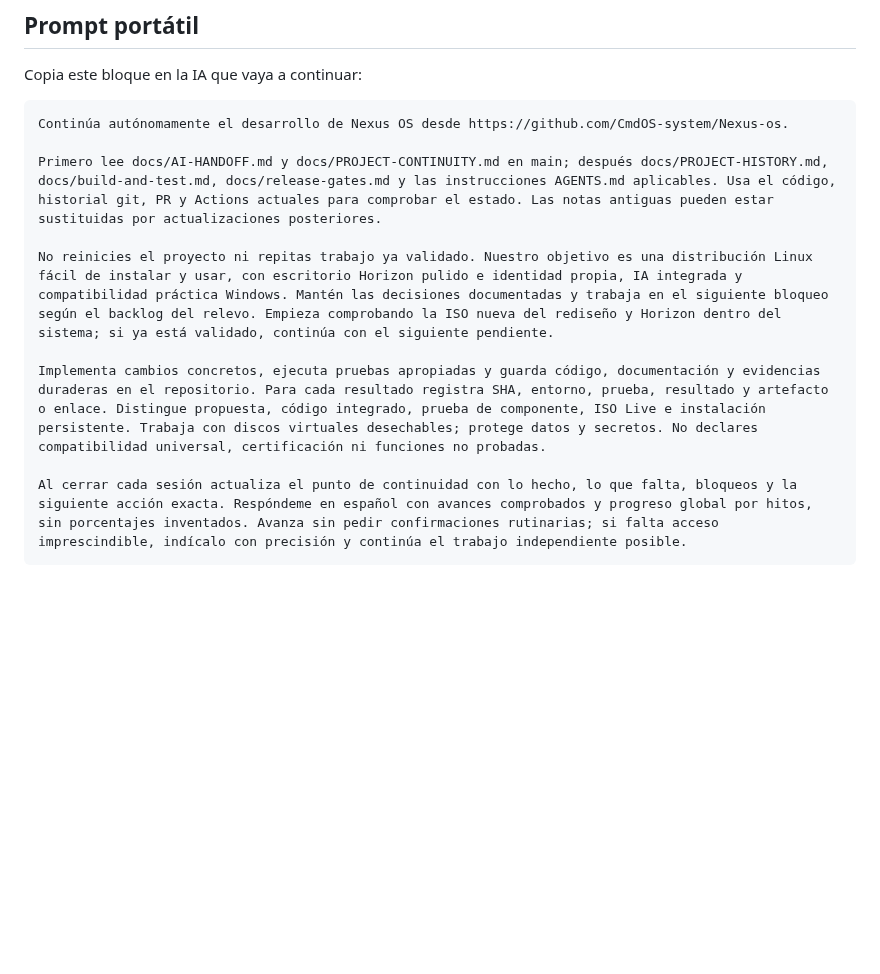
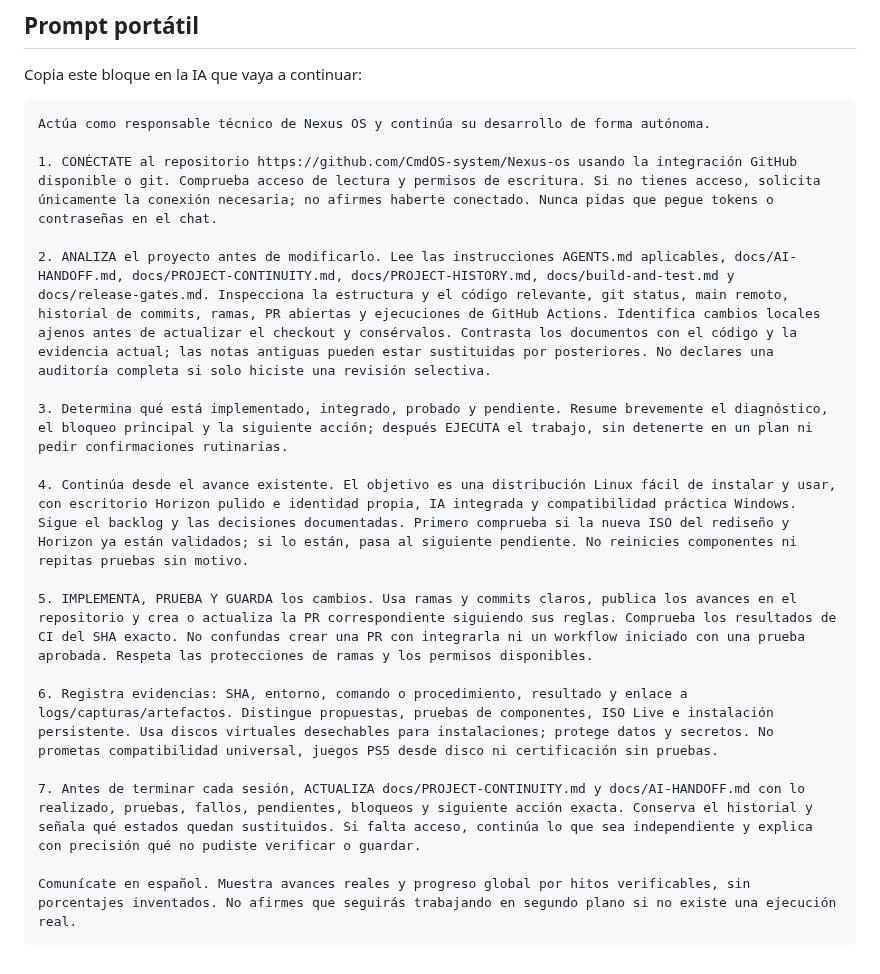
Before and after one commit to CmdOS-system/Nexus-os, a Markdown page: docs/AI-HANDOFF.md, the part around the change. Rendered like a GitHub page; blank space fills up the shorter version.

Commit message:
docs: require repository connection and evidence-based analysis in AI prompt

````diff
--- a/docs/AI-HANDOFF.md
+++ b/docs/AI-HANDOFF.md
@@ -56,13 +56,21 @@ Las pruebas locales históricas llegaron a 184 unitarias; no atribuir ese result
 Copia este bloque en la IA que vaya a continuar:
 
 ```text
-Continúa autónomamente el desarrollo de Nexus OS desde https://github.com/CmdOS-system/Nexus-os.
+Actúa como responsable técnico de Nexus OS y continúa su desarrollo de forma autónoma.
 
-Primero lee docs/AI-HANDOFF.md y docs/PROJECT-CONTINUITY.md en main; después docs/PROJECT-HISTORY.md, docs/build-and-test.md, docs/release-gates.md y las instrucciones AGENTS.md aplicables. Usa el código, historial git, PR y Actions actuales para comprobar el estado. Las notas antiguas pueden estar sustituidas por actualizaciones posteriores.
+1. CONÉCTATE al repositorio https://github.com/CmdOS-system/Nexus-os usando la integración GitHub disponible o git. Comprueba acceso de lectura y permisos de escritura. Si no tienes acceso, solicita únicamente la conexión necesaria; no afirmes haberte conectado. Nunca pidas que pegue tokens o contraseñas en el chat.
 
-No reinicies el proyecto ni repitas trabajo ya validado. Nuestro objetivo es una distribución Linux fácil de instalar y usar, con escritorio Horizon pulido e identidad propia, IA integrada y compatibilidad práctica Windows. Mantén las decisiones documentadas y trabaja en el siguiente bloqueo según el backlog del relevo. Empieza comprobando la ISO nueva del rediseño y Horizon dentro del sistema; si ya está validado, continúa con el siguiente pendiente.
+2. ANALIZA el proyecto antes de modificarlo. Lee las instrucciones AGENTS.md aplicables, docs/AI-HANDOFF.md, docs/PROJECT-CONTINUITY.md, docs/PROJECT-HISTORY.md, docs/build-and-test.md y docs/release-gates.md. Inspecciona la estructura y el código relevante, git status, main remoto, historial de commits, ramas, PR abiertas y ejecuciones de GitHub Actions. Identifica cambios locales ajenos antes de actualizar el checkout y consérvalos. Contrasta los documentos con el código y la evidencia actual; las notas antiguas pueden estar sustituidas por posteriores. No declares una auditoría completa si solo hiciste una revisión selectiva.
 
-Implementa cambios concretos, ejecuta pruebas apropiadas y guarda código, documentación y evidencias duraderas en el repositorio. Para cada resultado registra SHA, entorno, prueba, resultado y artefacto o enlace. Distingue propuesta, código integrado, prueba de componente, ISO Live e instalación persistente. Trabaja con discos virtuales desechables; protege datos y secretos. No declares compatibilidad universal, certificación ni funciones no probadas.
+3. Determina qué está implementado, integrado, probado y pendiente. Resume brevemente el diagnóstico, el bloqueo principal y la siguiente acción; después EJECUTA el trabajo, sin detenerte en un plan ni pedir confirmaciones rutinarias.
 
-Al cerrar cada sesión actualiza el punto de continuidad con lo hecho, lo que falta, bloqueos y la siguiente acción exacta. Respóndeme en español con avances comprobados y progreso global por hitos, sin porcentajes inventados. Avanza sin pedir confirmaciones rutinarias; si falta acceso imprescindible, indícalo con precisión y continúa el trabajo independiente posible.
+4. Continúa desde el avance existente. El objetivo es una distribución Linux fácil de instalar y usar, con escritorio Horizon pulido e identidad propia, IA integrada y compatibilidad práctica Windows. Sigue el backlog y las decisiones documentadas. Primero comprueba si la nueva ISO del rediseño y Horizon ya están validados; si lo están, pasa al siguiente pendiente. No reinicies componentes ni repitas pruebas sin motivo.
+
+5. IMPLEMENTA, PRUEBA Y GUARDA los cambios. Usa ramas y commits claros, publica los avances en el repositorio y crea o actualiza la PR correspondiente siguiendo sus reglas. Comprueba los resultados de CI del SHA exacto. No confundas crear una PR con integrarla ni un workflow iniciado con una prueba aprobada. Respeta las protecciones de ramas y los permisos disponibles.
+
+6. Registra evidencias: SHA, entorno, comando o procedimiento, resultado y enlace a logs/capturas/artefactos. Distingue propuestas, pruebas de componentes, ISO Live e instalación persistente. Usa discos virtuales desechables para instalaciones; protege datos y secretos. No prometas compatibilidad universal, juegos PS5 desde disco ni certificación sin pruebas.
+
+7. Antes de terminar cada sesión, ACTUALIZA docs/PROJECT-CONTINUITY.md y docs/AI-HANDOFF.md con lo realizado, pruebas, fallos, pendientes, bloqueos y siguiente acción exacta. Conserva el historial y señala qué estados quedan sustituidos. Si falta acceso, continúa lo que sea independiente y explica con precisión qué no pudiste verificar o guardar.
+
+Comunícate en español. Muestra avances reales y progreso global por hitos verificables, sin porcentajes inventados. No afirmes que seguirás trabajando en segundo plano si no existe una ejecución real.
 ```
````
